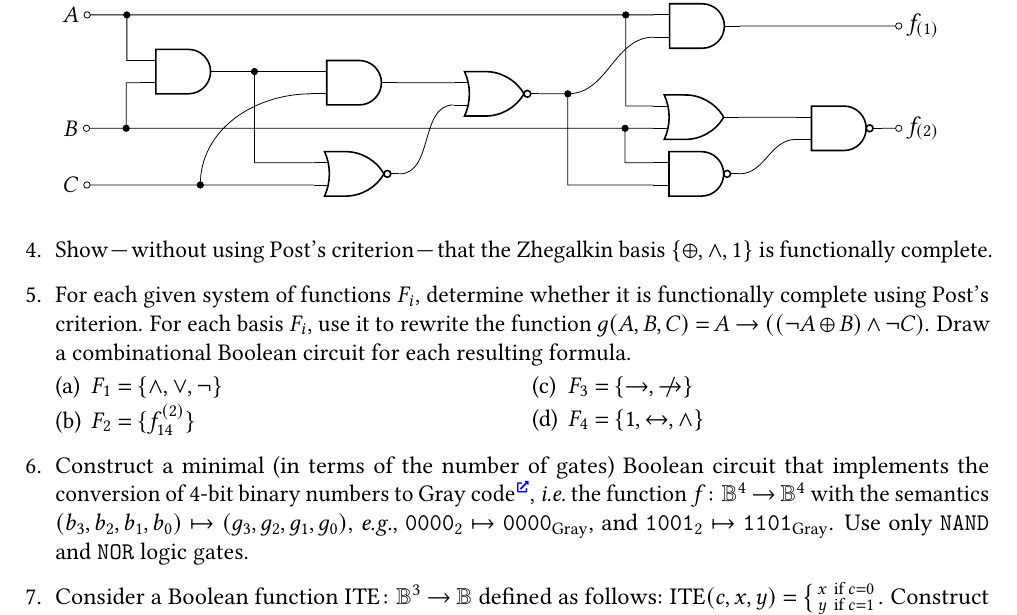
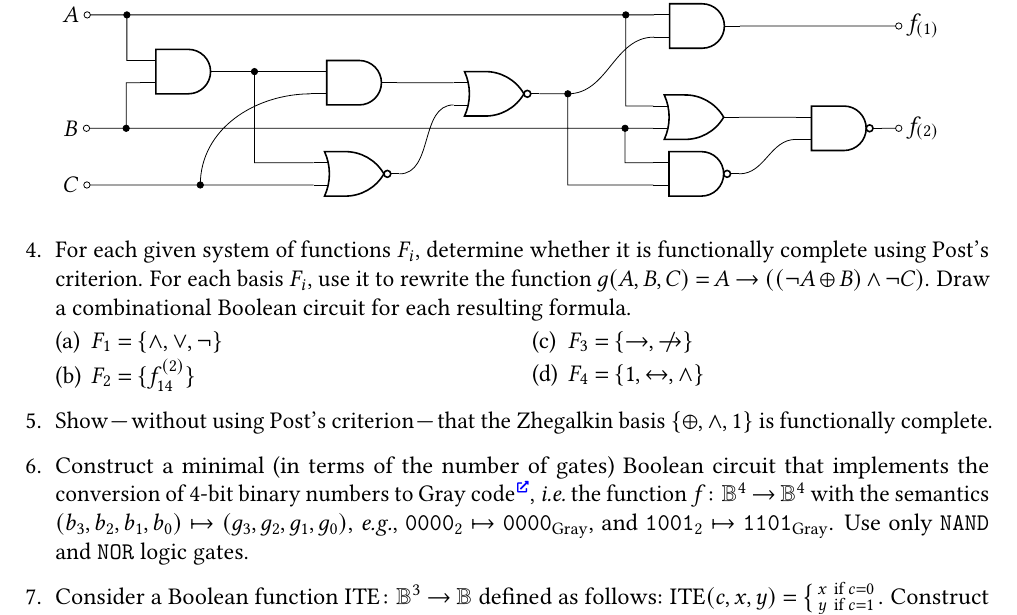
Before and after one commit to Lipen/discrete-math-course, a LaTeX problem sheet (hw3.tex): part of page 1 of 2, cut so that both start at the same text. Compiled offline with pdfLaTeX.

Commit message:
Move task about Zhegalkin basis

```diff
--- a/hw3.tex
+++ b/hw3.tex
@@ -204,12 +204,6 @@
     \vspace{6pt}
 
 
-    %% Task: Prove that Zhekalkin basis is complete.
-    \item Show \--- without using Post's criterion \--- that the Zhegalkin basis $\Set{\xor, \land, 1}$ is functionally complete.
-    % TODO: ... and irreducible, \ie every function can be represented using this basis, and all functions in this basis are required to be able to do this.
-    %, \ie its clone\Href{https://en.wikipedia.org/wiki/Clone_(algebra)} is equal to the set $\mathbb{F}$ of all Boolean functions.
-
-
 % \tcbset{
 %     dang/.style={
 %         enhanced,
@@ -306,6 +300,11 @@
     \end{multicols}
 
 
+    %% Task: Prove that Zhegalkin basis is complete.
+    \item Show \--- without using Post's criterion \--- that the Zhegalkin basis $\Set{\xor, \land, 1}$ is functionally complete.
+    % TODO: ... and irreducible.
+
+
     %% Task: Binary-to-Gray conversion.
     \item Construct a minimal (in terms of the number of gates) Boolean circuit that implements the conversion of 4-bit binary numbers to Gray code\Href{https://en.wikipedia.org/wiki/Gray_code}, \ie the function $f \colon \Bool^4 \to \Bool^4$ with the semantics $(b_3,b_2,b_1,b_0) \mapsto (g_3,g_2,g_1,g_0)$, \eg $\mathtt{0000}_{2} \mapsto \mathtt{0000}_{\mathrm{Gray}}$, and $\mathtt{1001}_{2} \mapsto \mathtt{1101}_{\mathrm{Gray}}$.
     Use only $\mathtt{NAND}$ and $\mathtt{NOR}$ logic gates.
```
